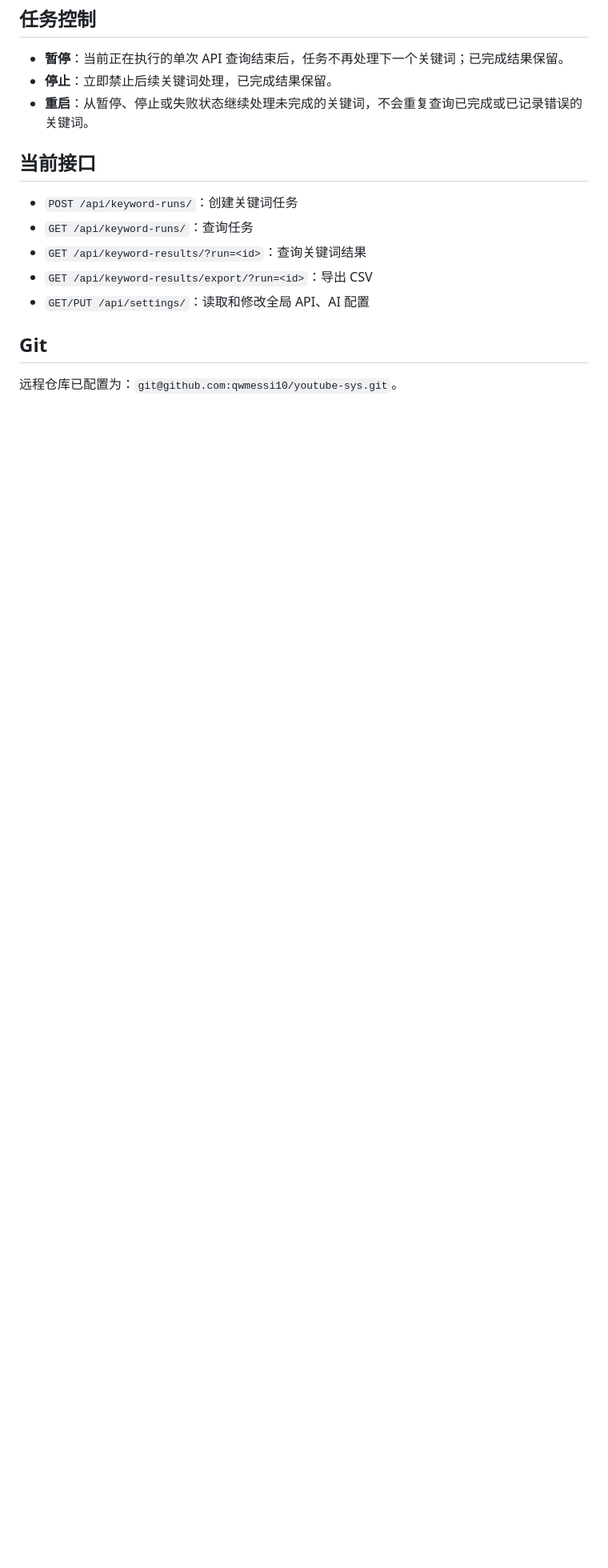
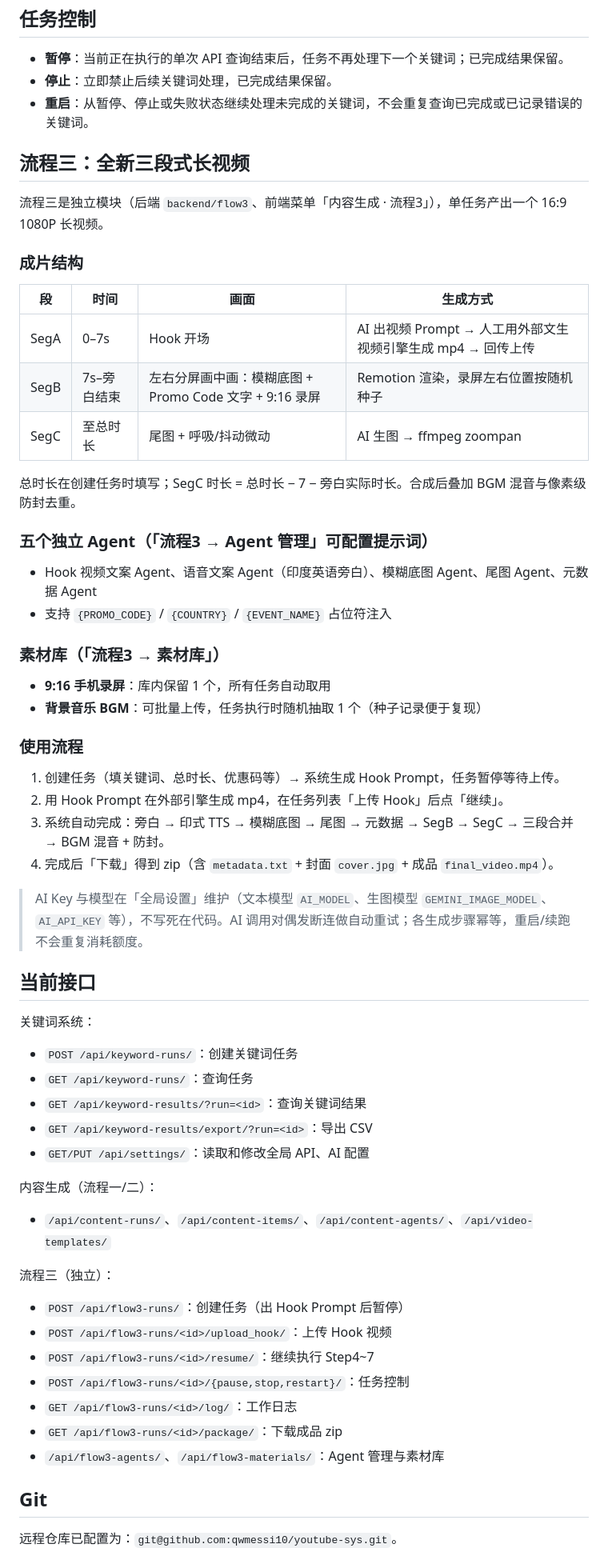
Before and after one commit to qwmessi10/youtube-sys, a Markdown page: README.md, the part around one of its changes. Shown at 80% size. Drawn GitHub-style; blank space fills up the shorter version.

Commit message:
docs(README): 补充内容生成系统与流程三说明、技术栈与接口

```diff
--- a/README.md
+++ b/README.md
@@ -93,14 +101,56 @@ YouTube V3 使用 `videos.list` 和 `channels.list` 批量补齐视频、频道
 - **停止**：立即禁止后续关键词处理，已完成结果保留。
 - **重启**：从暂停、停止或失败状态继续处理未完成的关键词，不会重复查询已完成或已记录错误的关键词。
 
+## 流程三：全新三段式长视频
+
+流程三是独立模块（后端 `backend/flow3`、前端菜单「内容生成 · 流程3」），单任务产出一个 16:9 1080P 长视频。
+
+### 成片结构
+| 段 | 时间 | 画面 | 生成方式 |
+|---|---|---|---|
+| SegA | 0–7s | Hook 开场 | AI 出视频 Prompt → 人工用外部文生视频引擎生成 mp4 → 回传上传 |
+| SegB | 7s–旁白结束 | 左右分屏画中画：模糊底图 + Promo Code 文字 + 9:16 录屏 | Remotion 渲染，录屏左右位置按随机种子 |
+| SegC | 至总时长 | 尾图 + 呼吸/抖动微动 | AI 生图 → ffmpeg zoompan |
+
+总时长在创建任务时填写；SegC 时长 = 总时长 − 7 − 旁白实际时长。合成后叠加 BGM 混音与像素级防封去重。
+
+### 五个独立 Agent（「流程3 → Agent 管理」可配置提示词）
+- Hook 视频文案 Agent、语音文案 Agent（印度英语旁白）、模糊底图 Agent、尾图 Agent、元数据 Agent
+- 支持 `{PROMO_CODE}` / `{COUNTRY}` / `{EVENT_NAME}` 占位符注入
+
+### 素材库（「流程3 → 素材库」）
+- **9:16 手机录屏**：库内保留 1 个，所有任务自动取用
+- **背景音乐 BGM**：可批量上传，任务执行时随机抽取 1 个（种子记录便于复现）
+
+### 使用流程
+1. 创建任务（填关键词、总时长、优惠码等）→ 系统生成 Hook Prompt，任务暂停等待上传。
+2. 用 Hook Prompt 在外部引擎生成 mp4，在任务列表「上传 Hook」后点「继续」。
+3. 系统自动完成：旁白 → 印式 TTS → 模糊底图 → 尾图 → 元数据 → SegB → SegC → 三段合并 → BGM 混音 + 防封。
+4. 完成后「下载」得到 zip（含 `metadata.txt` + 封面 `cover.jpg` + 成品 `final_video.mp4`）。
+
+> AI Key 与模型在「全局设置」维护（文本模型 `AI_MODEL`、生图模型 `GEMINI_IMAGE_MODEL`、`AI_API_KEY` 等），不写死在代码。AI 调用对偶发断连做自动重试；各生成步骤幂等，重启/续跑不会重复消耗额度。
+
 ## 当前接口
 
+关键词系统：
 - `POST /api/keyword-runs/`：创建关键词任务
 - `GET /api/keyword-runs/`：查询任务
 - `GET /api/keyword-results/?run=<id>`：查询关键词结果
 - `GET /api/keyword-results/export/?run=<id>`：导出 CSV
 - `GET/PUT /api/settings/`：读取和修改全局 API、AI 配置
 
+内容生成（流程一/二）：
+- `/api/content-runs/`、`/api/content-items/`、`/api/content-agents/`、`/api/video-templates/`
+
+流程三（独立）：
+- `POST /api/flow3-runs/`：创建任务（出 Hook Prompt 后暂停）
+- `POST /api/flow3-runs/<id>/upload_hook/`：上传 Hook 视频
+- `POST /api/flow3-runs/<id>/resume/`：继续执行 Step4~7
+- `POST /api/flow3-runs/<id>/{pause,stop,restart}/`：任务控制
+- `GET /api/flow3-runs/<id>/log/`：工作日志
+- `GET /api/flow3-runs/<id>/package/`：下载成品 zip
+- `/api/flow3-agents/`、`/api/flow3-materials/`：Agent 管理与素材库
+
 ## Git
 
 远程仓库已配置为：`git@github.com:qwmessi10/youtube-sys.git`。
```
Also changed, not shown: other parts of README.md (+10 -2 lines).
